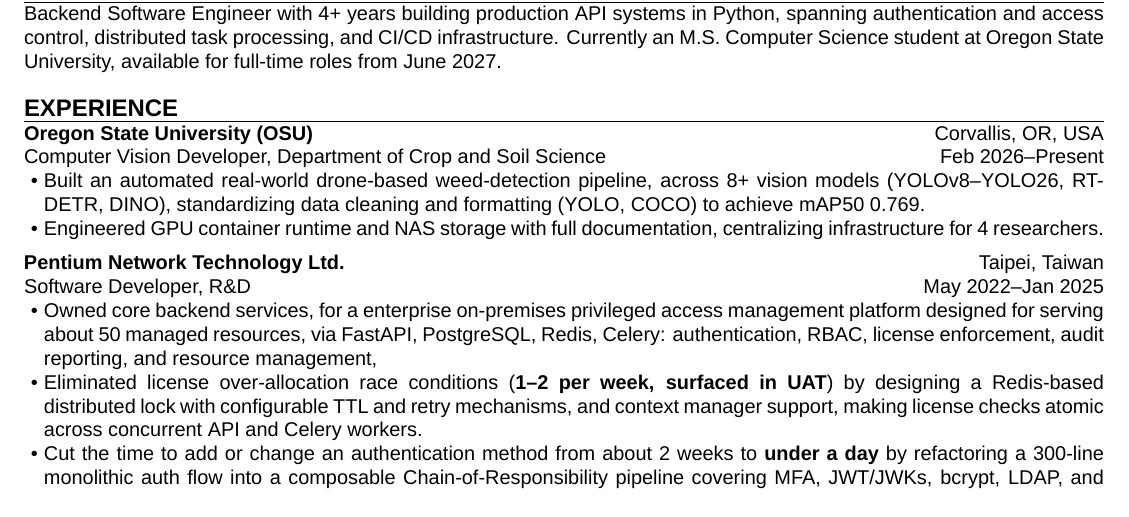
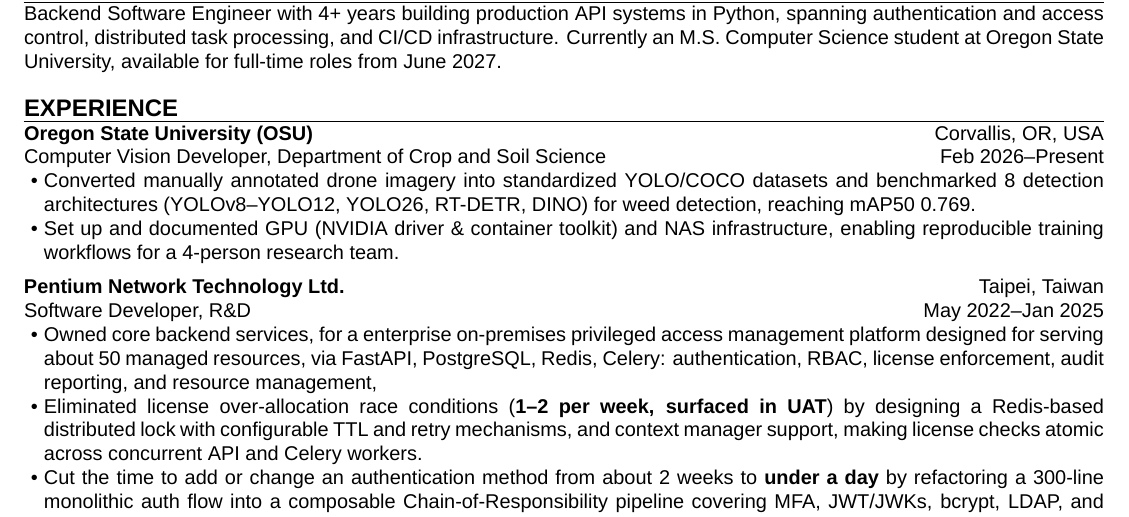
Before and after one commit to aragorn1025/aragorn1025.github.io, a LaTeX CV (src/latex/resume.tex): part of the page before the commit and part of page 1 of 2 after it, cut so that both start at the same text. Compiled offline with XeLaTeX.

Commit message:
refactor: rewrite OSU experience

```diff
--- a/src/latex/resume.tex
+++ b/src/latex/resume.tex
@@ -32,11 +32,10 @@
         start    = {Feb 2026},
         end      = {Present},
     ]{
-        \item Built an automated real-world drone-based weed-detection pipeline,
-        across 8+ vision models (YOLOv8--YOLO26, RT-DETR, DINO),
-        standardizing data cleaning and formatting (YOLO, COCO) to achieve mAP50 0.769.
-        \item Engineered GPU container runtime and NAS storage
-        with full documentation, centralizing infrastructure for 4 researchers.
+        \item Converted manually annotated drone imagery into standardized YOLO/COCO datasets
+        and benchmarked 8 detection architectures (YOLOv8--YOLO12, YOLO26, RT-DETR, DINO) for weed detection, reaching mAP50 0.769.
+        \item Set up and documented GPU (NVIDIA driver \& container toolkit) and NAS infrastructure,
+        enabling reproducible training workflows for a 4-person research team.
     }
 
     \experience[
```
